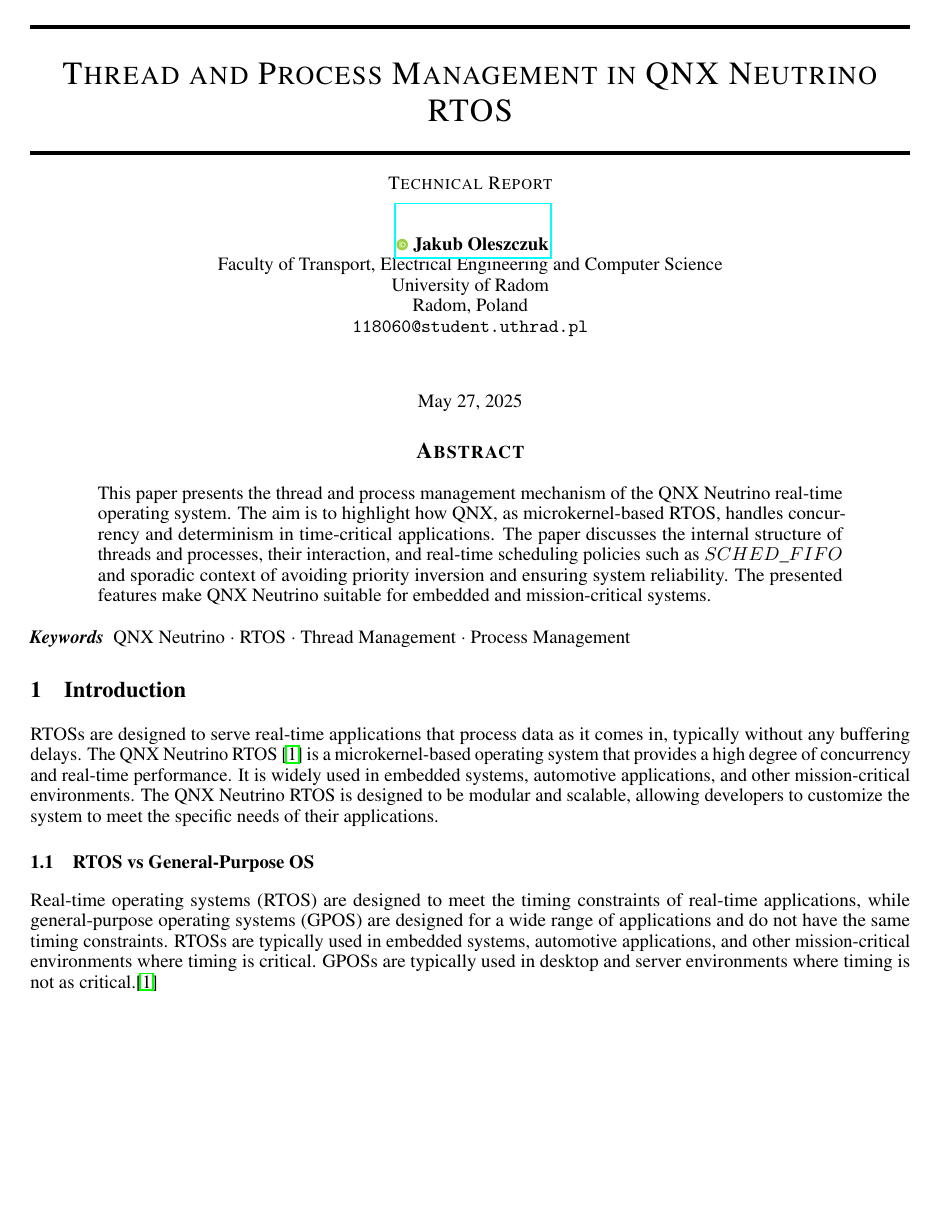
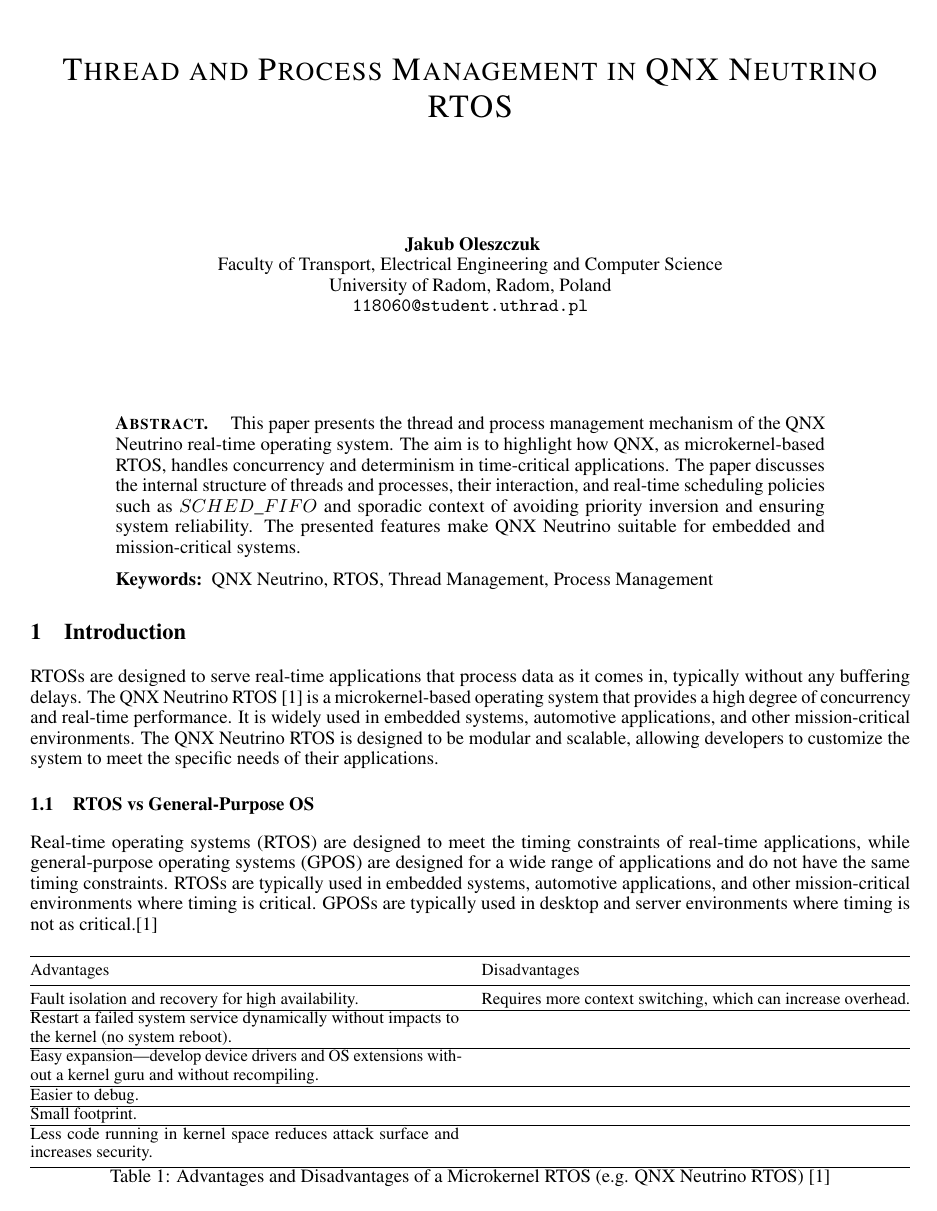
Before and after one commit to scmisa/Thread-and-Process-Management-in-QNX-Neutrino-RTOS, a LaTeX paper (Thread and Process Management in QNX Neutrino RTOS.tex, which reads arxiv.sty): page 1 of 8. Compiled offline with pdfLaTeX.

Commit message:
Refactor technical report formatting and improve abstract presentation in QNX Neutrino documentation

```diff
--- a/Thread and Process Management in QNX Neutrino RTOS.tex
+++ b/Thread and Process Management in QNX Neutrino RTOS.tex
@@ -4,7 +4,7 @@
 
 \usepackage[utf8]{inputenc} % allow utf-8 input
 \usepackage[T1]{fontenc}    % use 8-bit T1 fonts
-\usepackage{hyperref}       % hyperlinks
+\usepackage[hidelinks]{hyperref}       % hyperlinks
 \usepackage{url}            % simple URL typesetting
 \usepackage{booktabs}       % professional-quality tables
 \usepackage{amsfonts}       % blackboard math symbols
@@ -17,6 +17,7 @@
 \usepackage{graphicx}
 \usepackage{natbib}
 \usepackage{doi}
+\usepackage{changepage}
 
 \raggedbottom % Allow uneven spacing
 
@@ -26,7 +27,7 @@
 % Here you can change the date presented in the paper title
 %\date{September 9, 1985}
 % Or remove it
-%\date{}
+\date{}
 
 \newif\ifuniqueAffiliation
 % Comment to use multiple affiliations variant of author block
@@ -34,10 +35,9 @@
 
 \ifuniqueAffiliation % Standard variant of author block
 \author{
-	\href{https://orcid.org/0009-0000-3709-0802}{\includegraphics[scale=0.06]{orcid.pdf}\hspace{1mm}Jakub Oleszczuk} \\
+	\href{https://orcid.org/0009-0000-3709-0802}{Jakub Oleszczuk} \\ % \includegraphics[scale=0.06]{orcid.pdf}\hspace{1mm}
 	Faculty of Transport, Electrical Engineering and Computer Science\\
-	University of Radom\\
-	Radom, Poland \\
+	University of Radom, Radom, Poland \\
 	\texttt{118060@student.uthrad.pl} \\
 }
 \else
@@ -54,8 +54,8 @@
 \fi
 
 % Uncomment to override  the `A preprint' in the header
-\renewcommand{\headeright}{Technical Report}
-\renewcommand{\undertitle}{Technical Report}
+\renewcommand{\headeright}{}
+\renewcommand{\undertitle}{}
 \renewcommand{\shorttitle}{Thread and Process Management in QNX Neutrino RTOS}
 
 %%% Add PDF metadata to help others organize their library
@@ -73,18 +73,16 @@
 
 \begin{abstract}
 	\label{sec:abstract}
-
 	This paper presents the thread and process management mechanism of the QNX Neutrino real-time operating system.
 	The aim is to highlight how QNX, as microkernel-based RTOS, handles concurrency and determinism in time-critical applications.
 	The paper discusses the internal structure of threads and processes, their interaction, and real-time scheduling policies such as $SCHED\_FIFO$
 	and sporadic context of avoiding priority inversion and ensuring system reliability. The presented features make QNX Neutrino suitable for
 	embedded and mission-critical systems.
-
 \end{abstract}
 
 
 % keywords can be removed
-\keywords{QNX Neutrino \and RTOS \and Thread Management \and Process Management}
+\keywords{QNX Neutrino, RTOS, Thread Management, Process Management}
 
 
 \section{Introduction}
--- a/arxiv.sty
+++ b/arxiv.sty
@@ -32,19 +32,23 @@
 
 \usepackage{fancyhdr}
 \fancyhf{}
-\pagestyle{fancy}
-\renewcommand{\headrulewidth}{0.4pt}
+\pagestyle{empty} % remove fancyhf{} to remove header/footer
+\renewcommand{\headrulewidth}{0pt}
 \fancyheadoffset{0pt}
 \rhead{\scshape \footnotesize \headeright}
 \chead{\shorttitle}
 \cfoot{\thepage}
 
-
-%Handling Keywords
-\def\keywordname{{\bfseries \emph{Keywords}}}%
-\def\keywords#1{\par\addvspace\medskipamount{\rightskip=0pt plus1cm
-\def\and{\ifhmode\unskip\nobreak\fi\ $\cdot$
-}\noindent\keywordname\enspace\ignorespaces#1\par}}
+% Handling Keywords
+\def\keywordname{{\bfseries {Keywords:}}}%
+\def\keywords#1{%
+  \par
+  \addvspace\medskipamount
+  \begin{adjustwidth}{1.6cm}{1.6cm} % Add 1.6cm margin on both sides
+  \noindent\keywordname\enspace\ignorespaces#1%
+  \end{adjustwidth}%
+  \par
+}
 
 % font sizes with reduced leading
 \renewcommand{\normalsize}{%
@@ -201,14 +205,14 @@
 
 % rules for title box at top of first page
 \newcommand{\@toptitlebar}{
-  \hrule height 2\p@
+  % \hrule height 2\p@ %usunac?zakomentowac?
   \vskip 0.25in
   \vskip -\parskip%
 }
 \newcommand{\@bottomtitlebar}{
   \vskip 0.29in
   \vskip -\parskip
-  \hrule height 2\p@
+  % \hrule height 2\p@ %usunac?zakomentowac?
   \vskip 0.09in%
 }
 
@@ -249,14 +253,23 @@
 }
 
 % abstract styling
+% \renewenvironment{abstract}
+% {
+%   \centerline
+%   {\large \bfseries \scshape Abstract}
+%   \begin{quote}
+% }
+% {
+%   \end{quote}
+% }
 \renewenvironment{abstract}
 {
-  \centerline
-  {\large \bfseries \scshape Abstract}
-  \begin{quote}
+  \noindent % Remove centering
+  \begin{adjustwidth}{1.6cm}{1.6cm} % Add 1cm margin on both sides
+  {\bfseries \scshape Abstract.\ } % Add "Abstract:" label
 }
 {
-  \end{quote}
+  \end{adjustwidth} % End the adjusted width
+  \par % End the abstract with a paragraph break
 }
-
 \endinput
```
Also changed, not shown: Thread and Process Management in QNX Neutrino RTOS.pdf.
